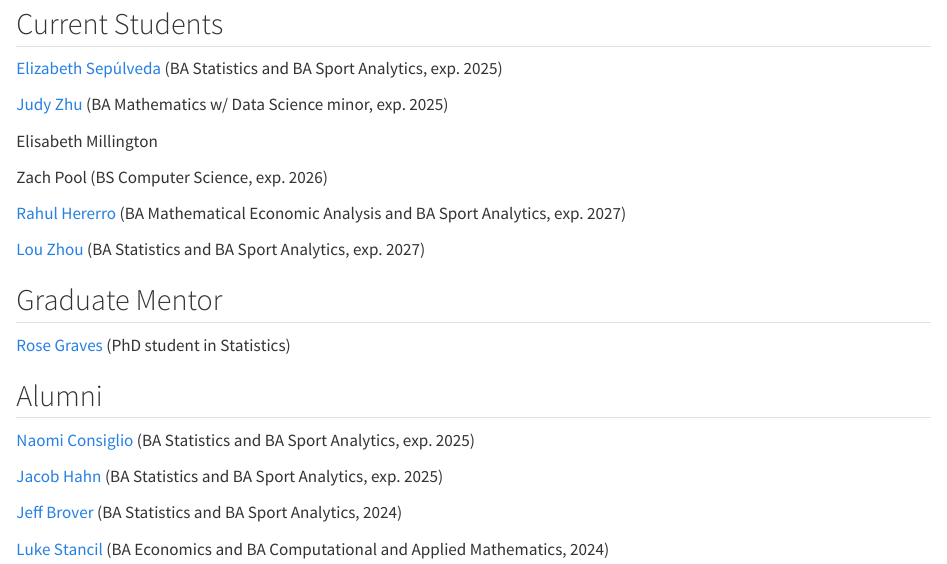
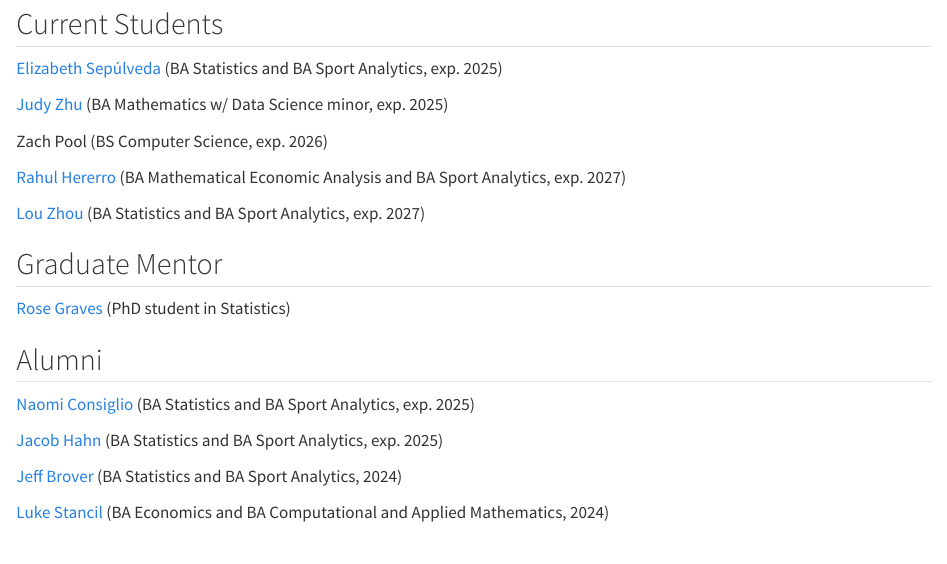
Before and after one commit to saberpowers/saberpowers.github.io, a Quarto document (lab.qmd): the page in a window 1100 px wide, from 80 px down. Rendered offline with R 4.5, knitr and Pandoc in place of Quarto, with nearby package versions.

Commit message:
minor updates

```diff
--- a/lab.qmd
+++ b/lab.qmd
@@ -8,8 +8,6 @@ toc: false
 [Elizabeth Sepúlveda](https://www.linkedin.com/in/elizabeth-sepulveda-76a852224/){target="_blank"} (BA Statistics and BA Sport Analytics, exp. 2025)
 
 [Judy Zhu](https://www.linkedin.com/in/judy-zhu-34060b22b/){target="_blank"} (BA Mathematics w/ Data Science minor, exp. 2025)
-
-Elisabeth Millington
 
 Zach Pool (BS Computer Science, exp. 2026)
 
```
Also changed, not shown: docs/search.json, 2 other files.
